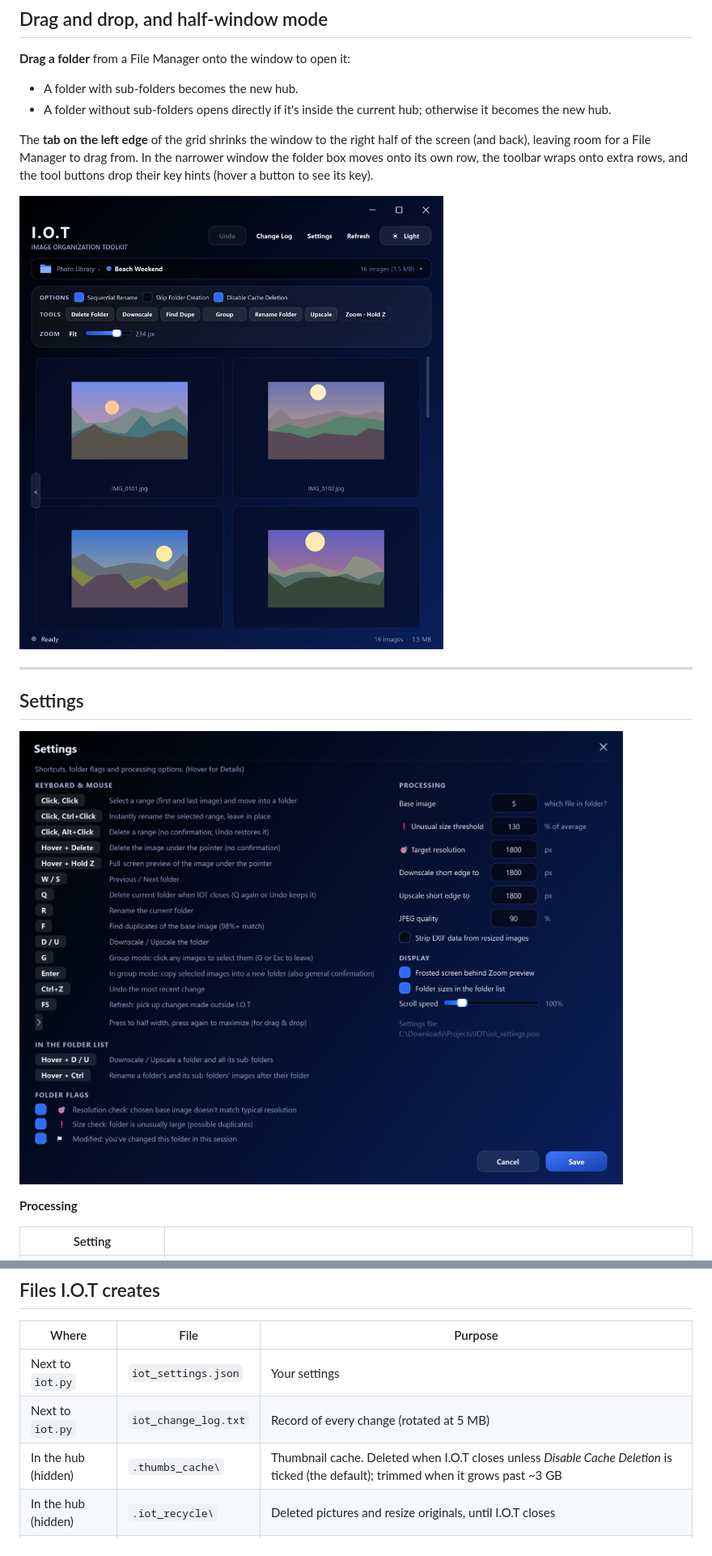
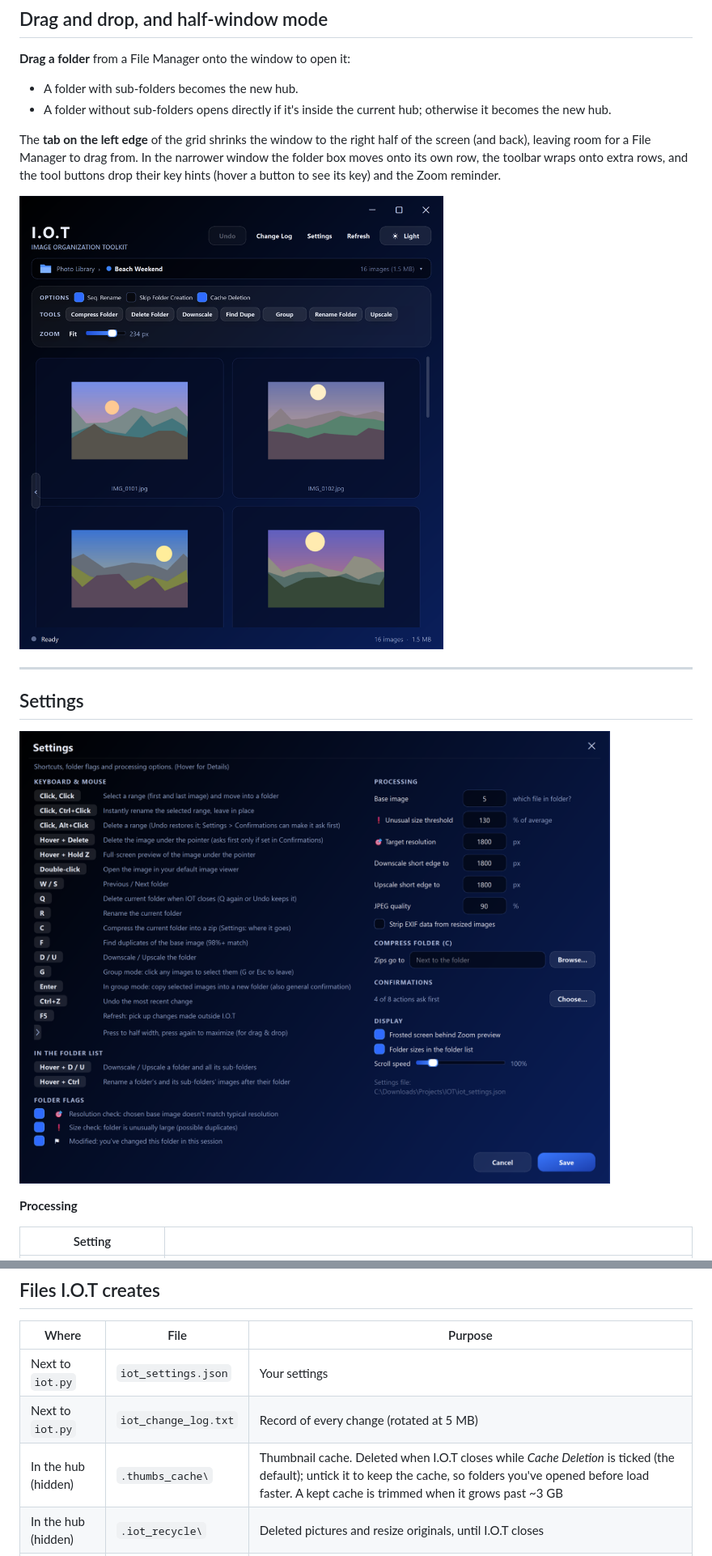
Before and after one commit to Santaros4/IOT, a Markdown page: README.md, 2 parts joined by grey strips. Shown at 81% size. Rendered like a GitHub page; pictures changed too: docs/half-window.png, docs/settings.png.

```diff
--- a/README.md
+++ b/README.md
@@ -202,7 +212,7 @@ Every image in the folder is compared with the base image, and any matches are s
 
 The **tab on the left edge** of the grid shrinks the window to the right half of the screen (and back),
 leaving room for a File Manager to drag from. In the narrower window the folder box moves onto its own row,
-the toolbar wraps onto extra rows, and the tool buttons drop their key hints (hover a button to see its key).
+the toolbar wraps onto extra rows, and the tool buttons drop their key hints (hover a button to see its key) and the Zoom reminder.
 
 ![Half-window mode](docs/half-window.png)
 
@@ -262,7 +294,7 @@ Settings are saved in `iot_settings.json` next to `iot.py`. If several I.O.T win
 |---|---|---|
 | Next to `iot.py` | `iot_settings.json` | Your settings |
 | Next to `iot.py` | `iot_change_log.txt` | Record of every change (rotated at 5 MB) |
-| In the hub (hidden) | `.thumbs_cache\` | Thumbnail cache. Deleted when I.O.T closes unless *Disable Cache Deletion* is ticked (the default); trimmed when it grows past ~3 GB |
+| In the hub (hidden) | `.thumbs_cache\` | Thumbnail cache. Deleted when I.O.T closes while *Cache Deletion* is ticked (the default); untick it to keep the cache, so folders you've opened before load faster. A kept cache is trimmed when it grows past ~3 GB |
 | In the hub (hidden) | `.iot_recycle\` | Deleted pictures and resize originals, until I.O.T closes |
 | In the hub (hidden) | `.iot_tags.json` | Folder tags |
 
```
Also changed, not shown: other parts of README.md (+40 -8 lines), docs/confirmations.png (added), docs/group-mode.png, docs/light-theme.png, docs/main-window.png, 5 other files.
